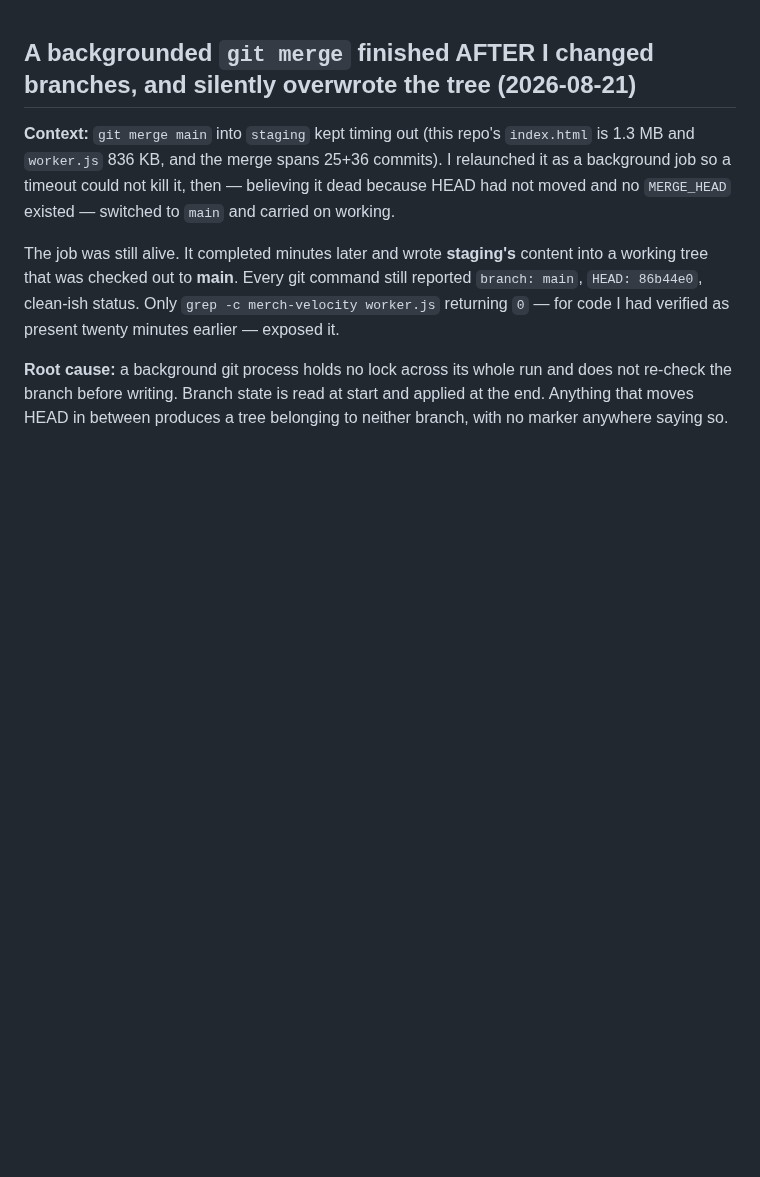
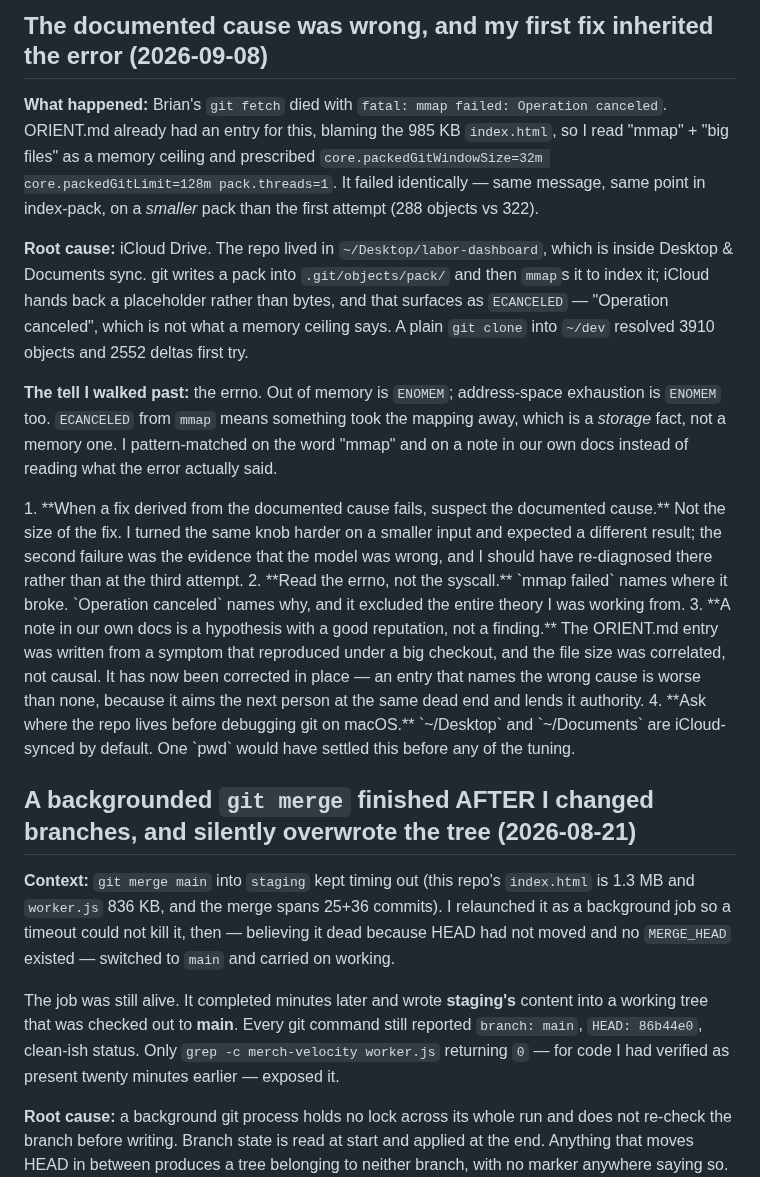
Before and after one commit to Droidan1/labor-dashboard, a Markdown page: tasks/lessons.md, the part around the change. Rendered like a GitHub page; blank space fills up the shorter version.

Commit message:
Correct the mmap-failed diagnosis: it is iCloud, not index.html's size
ORIENT.md has blamed `fatal: mmap failed` on the 985 KB index.html. That is
wrong, and the note aimed today's debugging straight at a dead end.

Brian's fetch failed with `mmap failed: Operation canceled`. Reading our own
note as "mmap + big files = memory ceiling", the first fix was
core.packedGitWindowSize=32m / packedGitLimit=128m / pack.threads=1. It failed
identically, on a SMALLER pack than the attempt before it.

The cause is iCloud Drive. The clone was in ~/Desktop, inside Desktop &
Documents sync; git writes a pack into .git/objects/pack/ and mmaps it to
index it, and iCloud hands back a placeholder instead of bytes. That is
ECANCELED — "Operation canceled" — which is not what running out of memory
says. ENOMEM is. A plain `git clone` into ~/dev resolved 3910 objects and 2552
deltas first try, with no tuning at all.

Corrected in ORIENT.md rather than added alongside: an entry naming the wrong
cause is worse than no entry, because it points the next person at the same
dead end and lends it authority. The worktree note stays, reframed as the same
wall hit from the same place.

The lesson recorded in tasks/lessons.md is about the second attempt: when a fix
derived from the documented cause fails, that is the moment to suspect the
cause, not to turn the same knob harder. And read the errno, not the syscall —
"Operation canceled" excluded the whole theory I was working from, and it was
in the first error message.

Docs only. No code, no behaviour change.

Co-Authored-By: Claude Opus 5 <noreply@anthropic.com>
Claude-Session: https://claude.ai/code/session_01MAYKtDpi1iZ2q4ruRnDEM2

```diff
--- a/tasks/lessons.md
+++ b/tasks/lessons.md
@@ -1,3 +1,40 @@
+## The documented cause was wrong, and my first fix inherited the error (2026-09-08)
+
+**What happened:** Brian's `git fetch` died with `fatal: mmap failed: Operation canceled`.
+ORIENT.md already had an entry for this, blaming the 985 KB `index.html`, so I read
+"mmap" + "big files" as a memory ceiling and prescribed
+`core.packedGitWindowSize=32m core.packedGitLimit=128m pack.threads=1`. It failed
+identically — same message, same point in index-pack, on a *smaller* pack than the first
+attempt (288 objects vs 322).
+
+**Root cause:** iCloud Drive. The repo lived in `~/Desktop/labor-dashboard`, which is
+inside Desktop & Documents sync. git writes a pack into `.git/objects/pack/` and then
+`mmap`s it to index it; iCloud hands back a placeholder rather than bytes, and that
+surfaces as `ECANCELED` — "Operation canceled", which is not what a memory ceiling says.
+A plain `git clone` into `~/dev` resolved 3910 objects and 2552 deltas first try.
+
+**The tell I walked past:** the errno. Out of memory is `ENOMEM`; address-space
+exhaustion is `ENOMEM` too. `ECANCELED` from `mmap` means something took the mapping
+away, which is a *storage* fact, not a memory one. I pattern-matched on the word "mmap"
+and on a note in our own docs instead of reading what the error actually said.
+
+<rules>
+1. **When a fix derived from the documented cause fails, suspect the documented cause.**
+   Not the size of the fix. I turned the same knob harder on a smaller input and expected
+   a different result; the second failure was the evidence that the model was wrong, and
+   I should have re-diagnosed there rather than at the third attempt.
+2. **Read the errno, not the syscall.** `mmap failed` names where it broke.
+   `Operation canceled` names why, and it excluded the entire theory I was working from.
+3. **A note in our own docs is a hypothesis with a good reputation, not a finding.** The
+   ORIENT.md entry was written from a symptom that reproduced under a big checkout, and
+   the file size was correlated, not causal. It has now been corrected in place — an entry
+   that names the wrong cause is worse than none, because it aims the next person at the
+   same dead end and lends it authority.
+4. **Ask where the repo lives before debugging git on macOS.** `~/Desktop` and
+   `~/Documents` are iCloud-synced by default. One `pwd` would have settled this before
+   any of the tuning.
+</rules>
+
 ## A backgrounded `git merge` finished AFTER I changed branches, and silently overwrote the tree (2026-08-21)
 
 **Context:** `git merge main` into `staging` kept timing out (this repo's `index.html` is
```
Also changed, not shown: ORIENT.md (+2 -1 lines).
